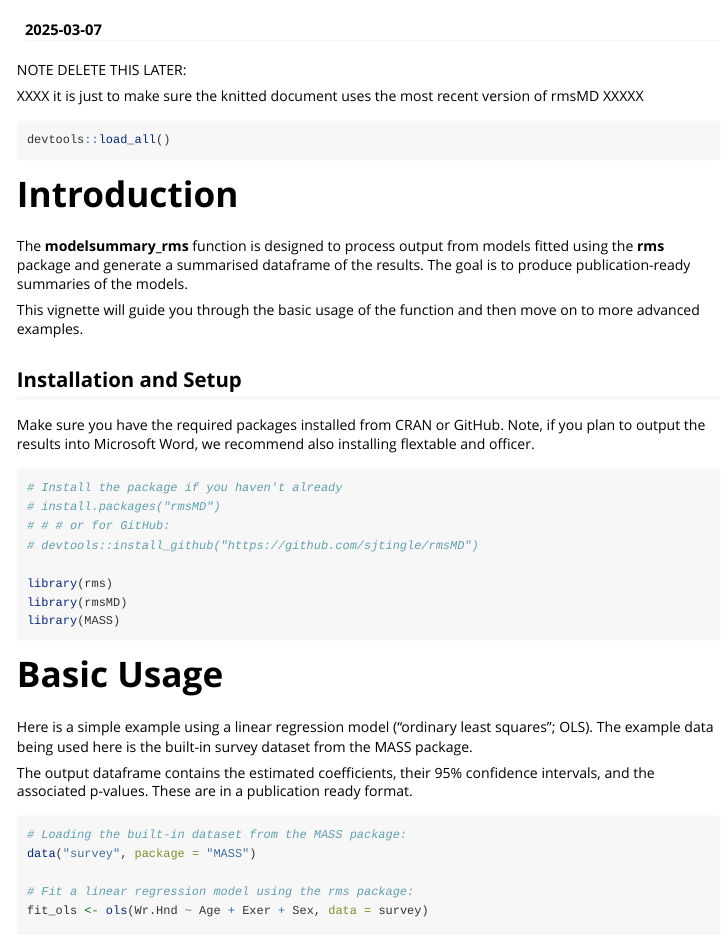
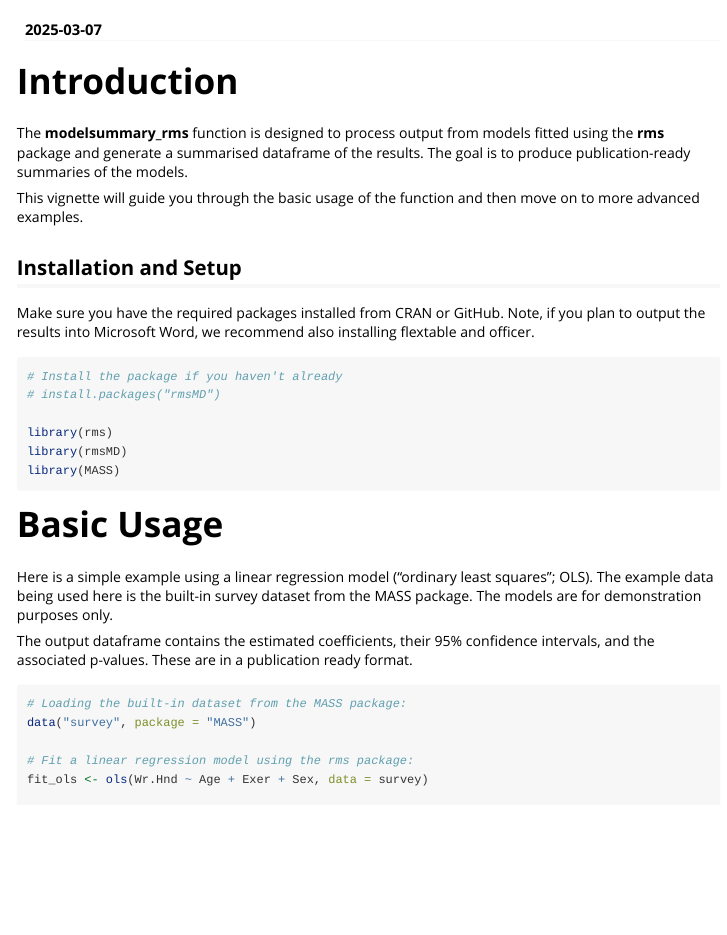
Before and after one commit to rmsMD/rmsMD, an R Markdown document (vignettes/modelsummary_rms-vignette.Rmd): the page in a window 1100 px wide, from 60 px down. Rendered offline with R 4.5, knitr and Pandoc, with nearby package versions; long lines of code are wrapped.

Commit message:
Changes to vignettes and version number

````diff
--- a/vignettes/modelsummary_rms-vignette.Rmd
+++ b/vignettes/modelsummary_rms-vignette.Rmd
@@ -13,14 +13,6 @@ knitr::opts_chunk$set(echo = TRUE, warning = FALSE, message = FALSE)
 ```
 
 
-NOTE DELETE THIS LATER:
-
-XXXX it is just to make sure the knitted document uses the most recent version of rmsMD XXXXX
-
-```{r}
-devtools::load_all()
-```
-
 # Introduction
 
 The **modelsummary_rms** function is designed to process output from models fitted using the **rms** package and generate a summarised dataframe of the results. The goal is to produce publication-ready summaries of the models.
@@ -34,8 +26,6 @@ Make sure you have the required packages installed from CRAN or GitHub. Note, if
 ```{r}
 # Install the package if you haven't already
 # install.packages("rmsMD")
-# # # or for GitHub:
-# devtools::install_github("https://github.com/sjtingle/rmsMD")
 
 library(rms)
 library(rmsMD)
@@ -44,7 +34,7 @@ library(MASS)
 
 # Basic Usage
 
-Here is a simple example using a linear regression model ("ordinary least squares"; OLS). The example data being used here is the built-in survey dataset from the MASS package.
+Here is a simple example using a linear regression model ("ordinary least squares"; OLS). The example data being used here is the built-in survey dataset from the MASS package. The models are for demonstration purposes only.
 
 The output dataframe contains the estimated coefficients, their 95% confidence intervals, and the associated p-values. These are in a publication ready format.
 
````
Also changed, not shown: vignettes/modelsummary_rms-vignette.Rmd (6 more changed lines), 2 other files.
